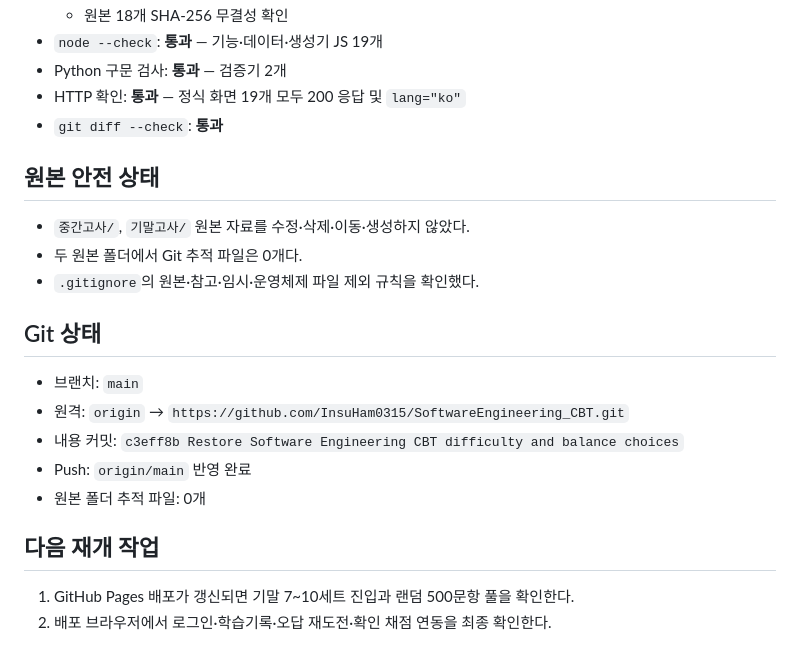
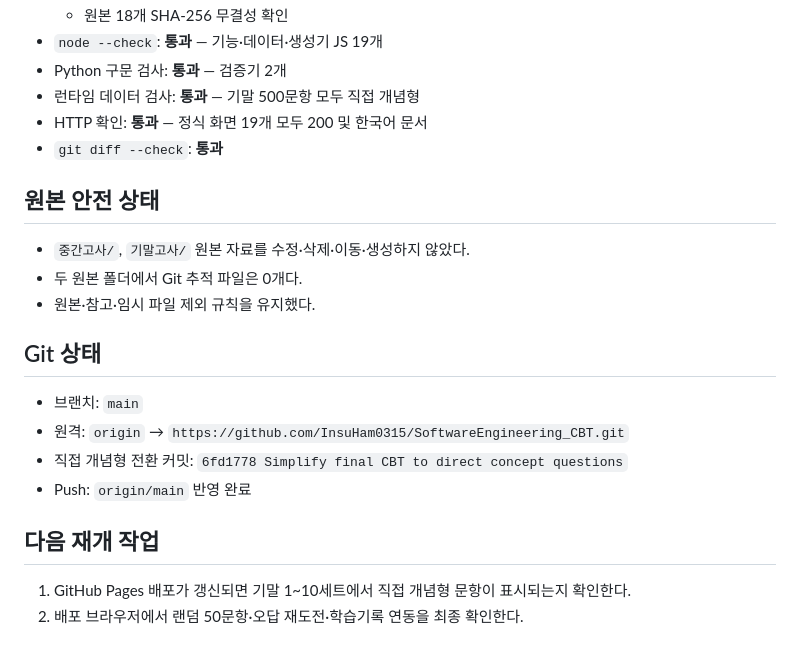
Before and after one commit to InsuHam0315/SoftwareEngineering_CBT, a Markdown page: PROJECT_STATUS.md, the part around one of its changes. Rendered like a GitHub page.

```diff
--- a/PROJECT_STATUS.md
+++ b/PROJECT_STATUS.md
@@ -58,21 +60,21 @@
   - 원본 18개 SHA-256 무결성 확인
 - `node --check`: **통과** — 기능·데이터·생성기 JS 19개
 - Python 구문 검사: **통과** — 검증기 2개
-- HTTP 확인: **통과** — 정식 화면 19개 모두 200 응답 및 `lang="ko"`
+- 런타임 데이터 검사: **통과** — 기말 500문항 모두 직접 개념형
+- HTTP 확인: **통과** — 정식 화면 19개 모두 200 및 한국어 문서
 - `git diff --check`: **통과**
 
 ## 원본 안전 상태
 - `중간고사/`, `기말고사/` 원본 자료를 수정·삭제·이동·생성하지 않았다.
 - 두 원본 폴더에서 Git 추적 파일은 0개다.
-- `.gitignore`의 원본·참고·임시·운영체제 파일 제외 규칙을 확인했다.
+- 원본·참고·임시 파일 제외 규칙을 유지했다.
 
 ## Git 상태
 - 브랜치: `main`
 - 원격: `origin` → `https://github.com/InsuHam0315/SoftwareEngineering_CBT.git`
-- 내용 커밋: `c3eff8b Restore Software Engineering CBT difficulty and balance choices`
+- 직접 개념형 전환 커밋: `6fd1778 Simplify final CBT to direct concept questions`
 - Push: `origin/main` 반영 완료
-- 원본 폴더 추적 파일: 0개
 
 ## 다음 재개 작업
-1. GitHub Pages 배포가 갱신되면 기말 7~10세트 진입과 랜덤 500문항 풀을 확인한다.
-2. 배포 브라우저에서 로그인·학습기록·오답 재도전·확인 채점 연동을 최종 확인한다.
+1. GitHub Pages 배포가 갱신되면 기말 1~10세트에서 직접 개념형 문항이 표시되는지 확인한다.
+2. 배포 브라우저에서 랜덤 50문항·오답 재도전·학습기록 연동을 최종 확인한다.
```
Also changed, not shown: other parts of PROJECT_STATUS.md (+41 -39 lines).
